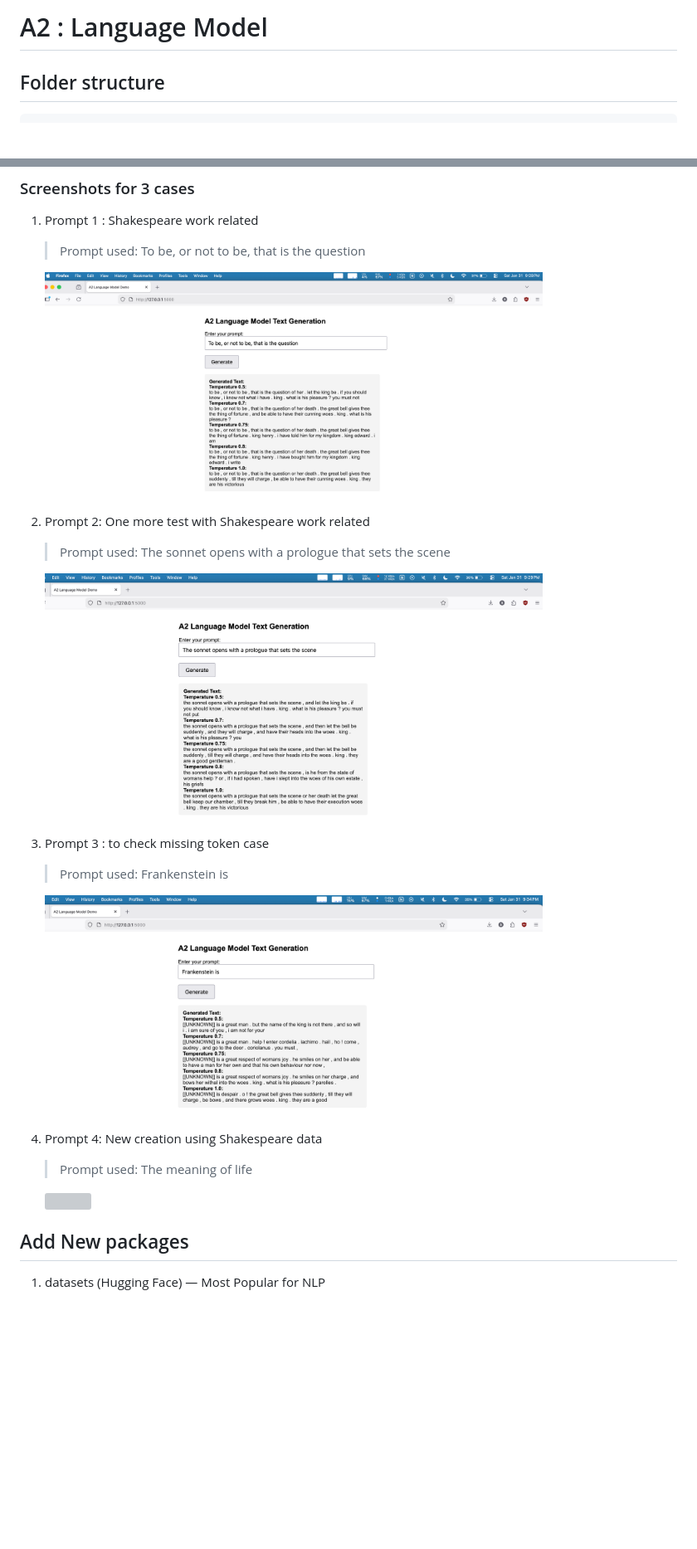
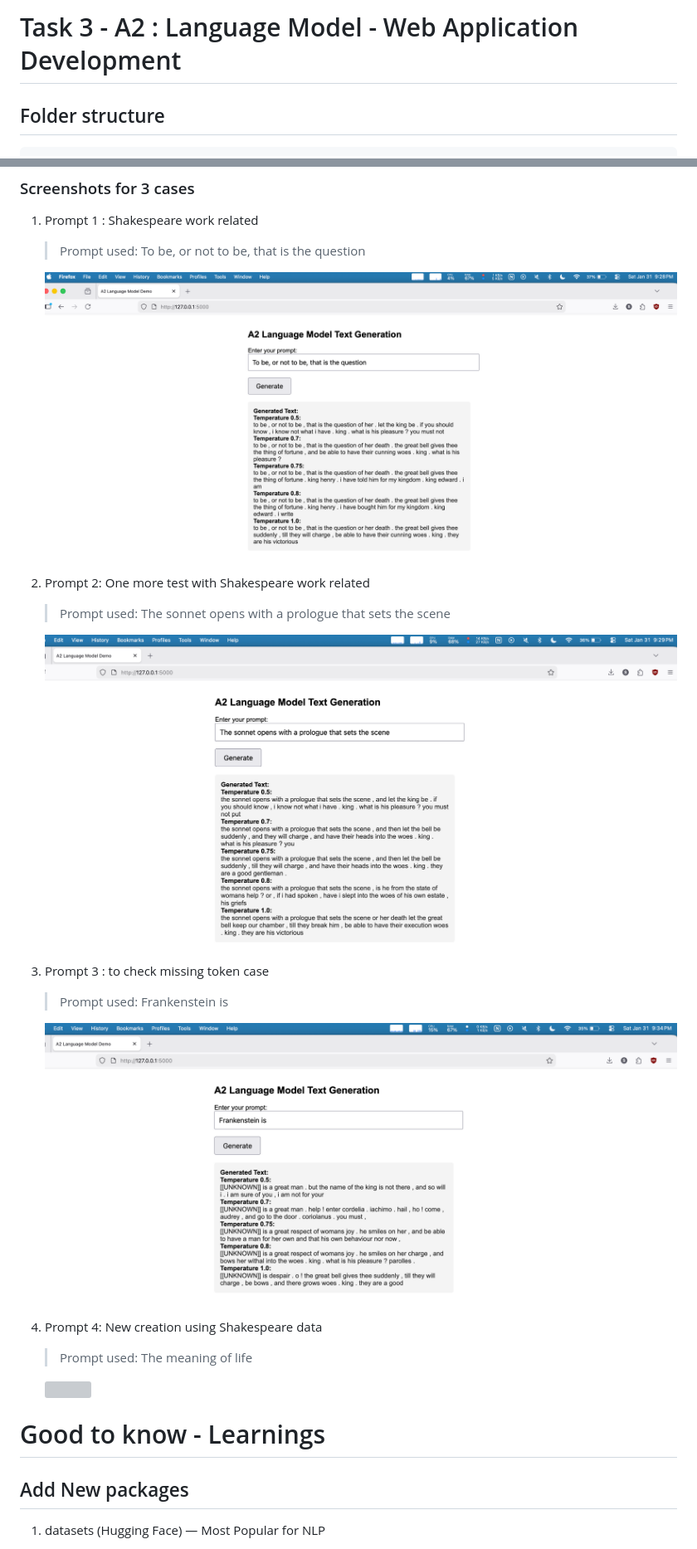
Before and after one commit to sushmi/nlp, a Markdown page: A2/README.md, 2 parts joined by grey strips. Shown at 83% size. GitHub-like rendering; blank space fills up the shorter version; grey boxes are pictures that could not be loaded.

Commit message:
Increase IMG width = 1200

````diff
--- a/A2/README.md
+++ b/A2/README.md
@@ -1,4 +1,4 @@
-# A2 : Language Model
+# Task 3 - A2 : Language Model - Web Application Development
 
 ## Folder structure
 ```
@@ -56,17 +56,17 @@ A2/
 1. Prompt 1 : Shakespeare work related
     > Prompt used: To be, or not to be, that is the question
 
-    <img src="img/test_prompt1.png" width=600>
+    <img src="img/test_prompt1.png" width=1200>
 
 2. Prompt 2: One more test with Shakespeare work related
     > Prompt used: The sonnet opens with a prologue that sets the scene
 
-    <img src="img/test_prompt2.png" width=600>
+    <img src="img/test_prompt2.png" width=1200>
 
 3. Prompt 3 : to check missing token case
     > Prompt used: Frankenstein is
 
-    <img src="img/test_prompt3_unk.png" width=600>
+    <img src="img/test_prompt3_unk.png" width=1200>
 
 4. Prompt 4: New creation using Shakespeare data
     > Prompt used: The meaning of life
@@ -75,4 +75,6 @@ A2/
 
+
+# Good to know - Learnings
 
 ## Add New packages
 
````
Also changed, not shown: other parts of A2/README.md (+1 -1 lines).
